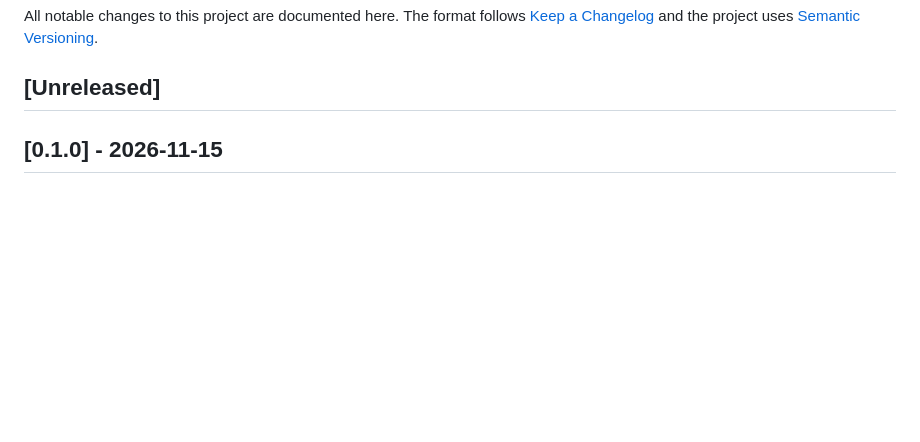
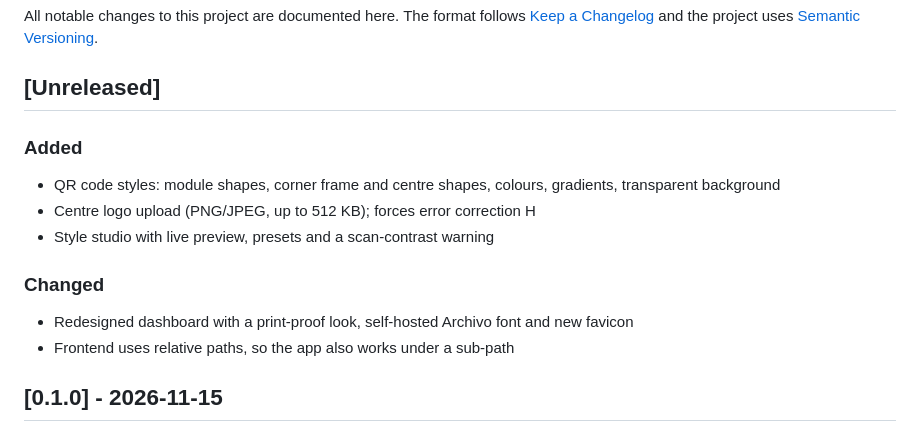
Before and after one commit to foexig/open-qr, a Markdown page: CHANGELOG.md, the part around the change. GitHub-like rendering; blank space fills up the shorter version.

```diff
--- a/CHANGELOG.md
+++ b/CHANGELOG.md
@@ -5,6 +5,15 @@ The format follows [Keep a Changelog](https://keepachangelog.com/en/1.1.0/) and
 project uses [Semantic Versioning](https://semver.org/).
 
 ## [Unreleased]
+
+### Added
+- QR code styles: module shapes, corner frame and centre shapes, colours, gradients, transparent background
+- Centre logo upload (PNG/JPEG, up to 512 KB); forces error correction H
+- Style studio with live preview, presets and a scan-contrast warning
+
+### Changed
+- Redesigned dashboard with a print-proof look, self-hosted Archivo font and new favicon
+- Frontend uses relative paths, so the app also works under a sub-path
 
 ## [0.1.0] - 2026-11-15
 
```
Also changed, not shown: README.md (+3 -0 lines), docs/screenshots/codes.jpg, docs/screenshots/dark.jpg, docs/screenshots/detail.jpg, docs/screenshots/overview.jpg, 6 other files.
